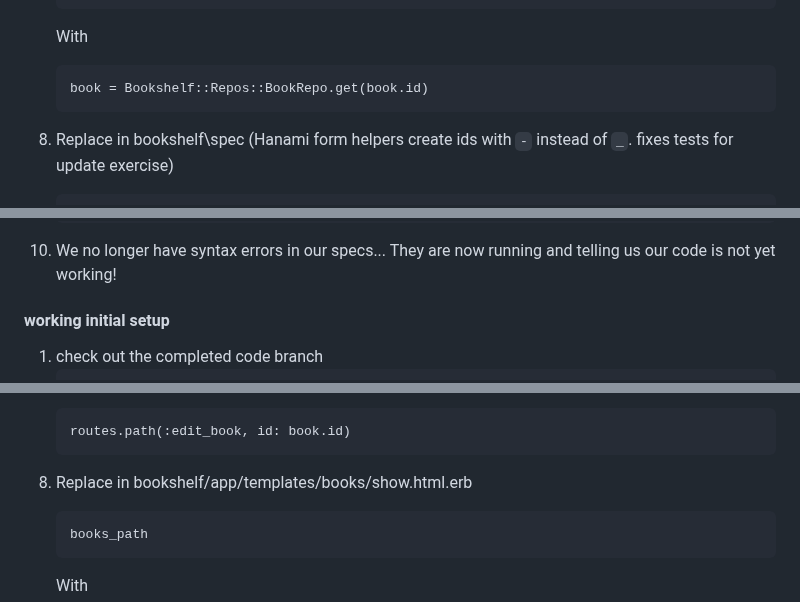
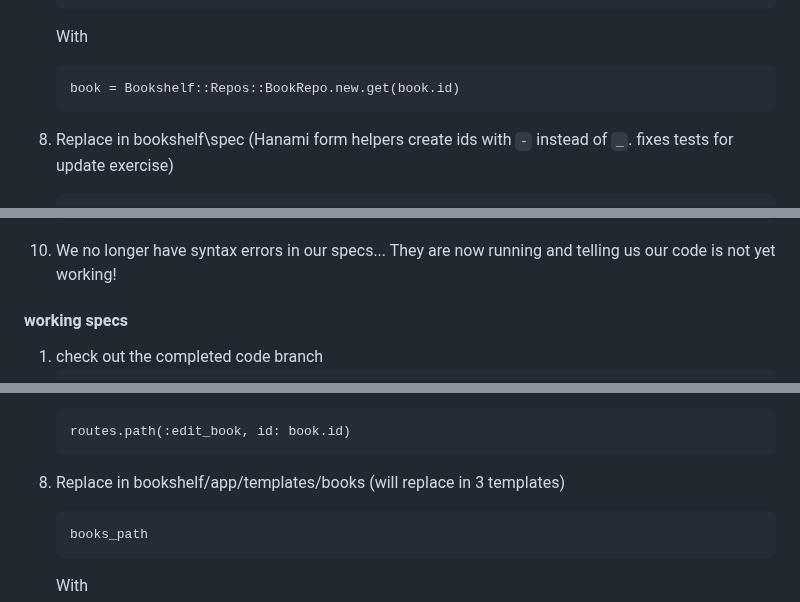
Before and after one commit to carolyncole/rails_to_hanami, a Markdown page: commands-to-copy.md, 3 parts joined by grey strips. Drawn GitHub-style.

````diff
--- a/commands-to-copy.md
+++ b/commands-to-copy.md
@@ -224,7 +224,7 @@
    ```
    With
    ```
-   book = Bookshelf::Repos::BookRepo.get(book.id)
+   book = Bookshelf::Repos::BookRepo.new.get(book.id)
    ```
 
 1. Replace in bookshelf\spec (Hanami form helpers create ids with `-` instead of `_`. fixes tests for update exercise)
@@ -247,7 +247,7 @@
 
 1. We no longer have syntax errors in our specs...  They are now running and telling us our code is not yet working!
 
-#### working initial setup
+#### working specs
 
 1. check out the completed code branch
    ```
@@ -347,7 +347,7 @@
    routes.path(:edit_book, id: book.id)
    ```
 
-1. Replace in bookshelf/app/templates/books/show.html.erb
+1. Replace in bookshelf/app/templates/books (will replace in 3 templates)
    ```
    books_path
    ```
````
Also changed, not shown: other parts of commands-to-copy.md (+40 -18 lines).
